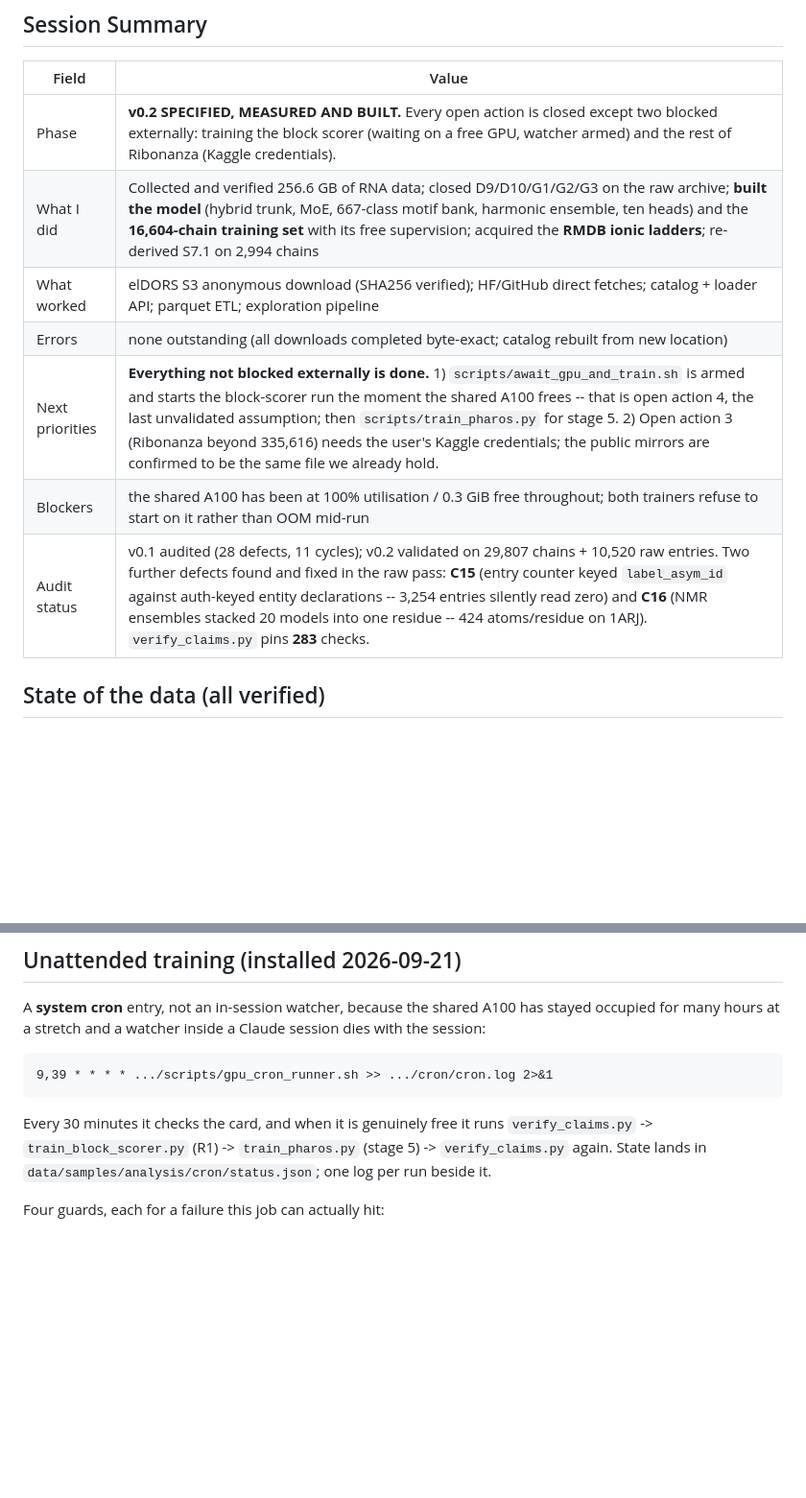
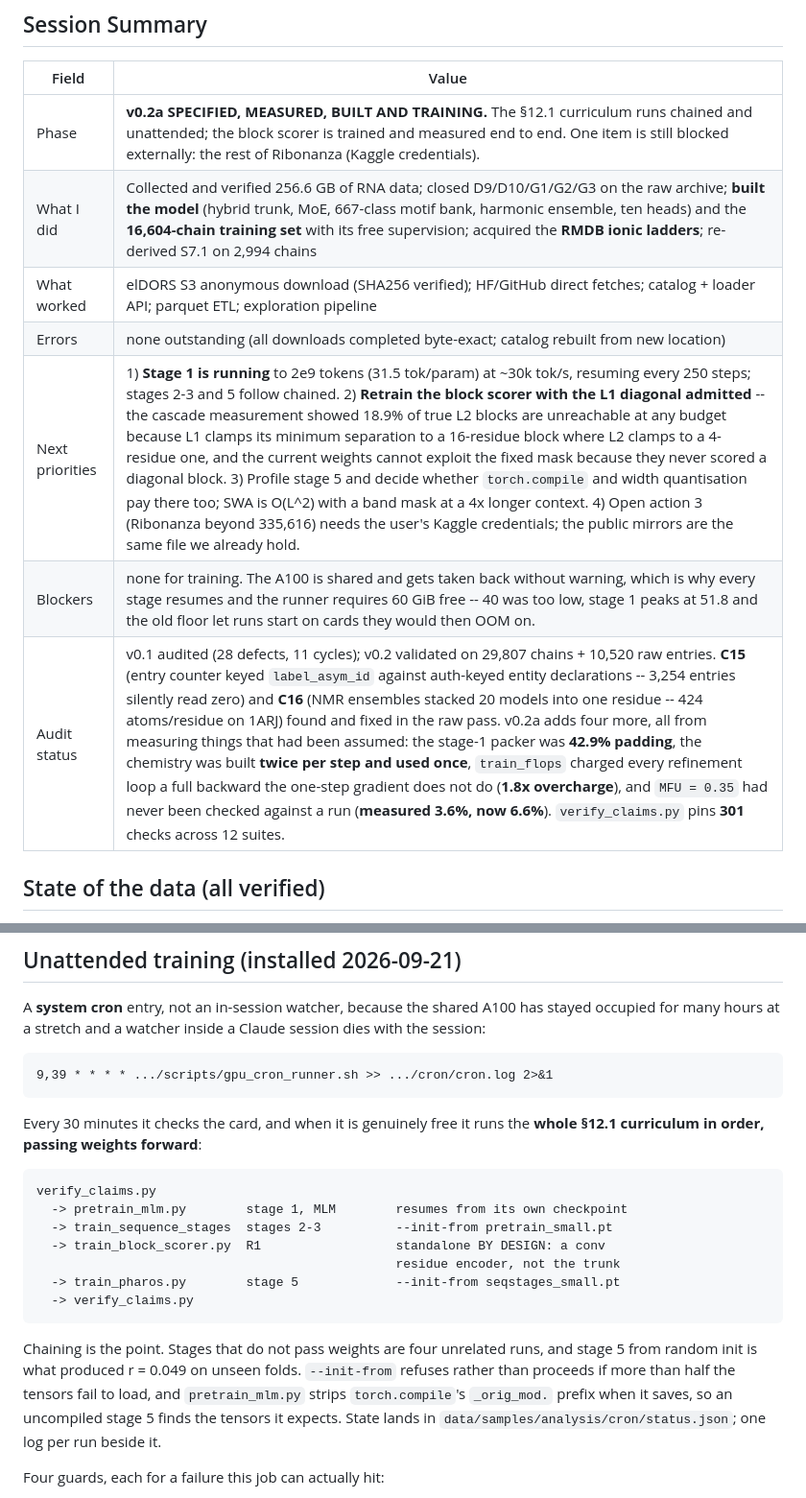
Before and after one commit to E-Motioner-X-SBS/sbs-rna, a Markdown page: plans/CONTINUATION_STATE.md, 2 parts joined by grey strips. Shown at 96% size. Rendered like a GitHub page; blank space fills up the shorter version.

````diff
--- a/plans/CONTINUATION_STATE.md
+++ b/plans/CONTINUATION_STATE.md
@@ -3,13 +3,13 @@
 ## Session Summary
 | Field | Value |
 |-------|-------|
-| Phase | **v0.2 SPECIFIED, MEASURED AND BUILT.** Every open action is closed except two blocked externally: training the block scorer (waiting on a free GPU, watcher armed) and the rest of Ribonanza (Kaggle credentials). |
+| Phase | **v0.2a SPECIFIED, MEASURED, BUILT AND TRAINING.** The §12.1 curriculum runs chained and unattended; the block scorer is trained and measured end to end. One item is still blocked externally: the rest of Ribonanza (Kaggle credentials). |
 | What I did | Collected and verified 256.6 GB of RNA data; closed D9/D10/G1/G2/G3 on the raw archive; **built the model** (hybrid trunk, MoE, 667-class motif bank, harmonic ensemble, ten heads) and the **16,604-chain training set** with its free supervision; acquired the **RMDB ionic ladders**; re-derived S7.1 on 2,994 chains |
 | What worked | elDORS S3 anonymous download (SHA256 verified); HF/GitHub direct fetches; catalog + loader API; parquet ETL; exploration pipeline |
 | Errors | none outstanding (all downloads completed byte-exact; catalog rebuilt from new location) |
-| Next priorities | **Everything not blocked externally is done.** 1) `scripts/await_gpu_and_train.sh` is armed and starts the block-scorer run the moment the shared A100 frees -- that is open action 4, the last unvalidated assumption; then `scripts/train_pharos.py` for stage 5. 2) Open action 3 (Ribonanza beyond 335,616) needs the user's Kaggle credentials; the public mirrors are confirmed to be the same file we already hold. |
-| Blockers | the shared A100 has been at 100% utilisation / 0.3 GiB free throughout; both trainers refuse to start on it rather than OOM mid-run |
-| Audit status | v0.1 audited (28 defects, 11 cycles); v0.2 validated on 29,807 chains + 10,520 raw entries. Two further defects found and fixed in the raw pass: **C15** (entry counter keyed `label_asym_id` against auth-keyed entity declarations -- 3,254 entries silently read zero) and **C16** (NMR ensembles stacked 20 models into one residue -- 424 atoms/residue on 1ARJ). `verify_claims.py` pins **283** checks. |
+| Next priorities | 1) **Stage 1 is running** to 2e9 tokens (31.5 tok/param) at ~30k tok/s, resuming every 250 steps; stages 2-3 and 5 follow chained. 2) **Retrain the block scorer with the L1 diagonal admitted** -- the cascade measurement showed 18.9% of true L2 blocks are unreachable at any budget because L1 clamps its minimum separation to a 16-residue block where L2 clamps to a 4-residue one, and the current weights cannot exploit the fixed mask because they never scored a diagonal block. 3) Profile stage 5 and decide whether `torch.compile` and width quantisation pay there too; SWA is O(L^2) with a band mask at a 4x longer context. 4) Open action 3 (Ribonanza beyond 335,616) needs the user's Kaggle credentials; the public mirrors are the same file we already hold. |
+| Blockers | none for training. The A100 is shared and gets taken back without warning, which is why every stage resumes and the runner requires 60 GiB free -- 40 was too low, stage 1 peaks at 51.8 and the old floor let runs start on cards they would then OOM on. |
+| Audit status | v0.1 audited (28 defects, 11 cycles); v0.2 validated on 29,807 chains + 10,520 raw entries. **C15** (entry counter keyed `label_asym_id` against auth-keyed entity declarations -- 3,254 entries silently read zero) and **C16** (NMR ensembles stacked 20 models into one residue -- 424 atoms/residue on 1ARJ) found and fixed in the raw pass. v0.2a adds four more, all from measuring things that had been assumed: the stage-1 packer was **42.9% padding**, the chemistry was built **twice per step and used once**, `train_flops` charged every refinement loop a full backward the one-step gradient does not do (**1.8x overcharge**), and `MFU = 0.35` had never been checked against a run (**measured 3.6%, now 6.6%**). `verify_claims.py` pins **301** checks across 12 suites. |
 
 ## State of the data (all verified)
 - Sequences: 1,369,926,204 (elDORS 1,323,715,880 SHA256-verified + RNAcentral 46,210,324)
@@ -67,9 +67,24 @@ session dies with the session:
 9,39 * * * * .../scripts/gpu_cron_runner.sh >> .../cron/cron.log 2>&1
 ```
 
-Every 30 minutes it checks the card, and when it is genuinely free it runs
-`verify_claims.py` -> `train_block_scorer.py` (R1) -> `train_pharos.py` (stage 5)
--> `verify_claims.py` again. State lands in
+Every 30 minutes it checks the card, and when it is genuinely free it runs the
+**whole §12.1 curriculum in order, passing weights forward**:
+
+```
+verify_claims.py
+  -> pretrain_mlm.py        stage 1, MLM        resumes from its own checkpoint
+  -> train_sequence_stages  stages 2-3          --init-from pretrain_small.pt
+  -> train_block_scorer.py  R1                  standalone BY DESIGN: a conv
+                                                residue encoder, not the trunk
+  -> train_pharos.py        stage 5             --init-from seqstages_small.pt
+  -> verify_claims.py
+```
+
+Chaining is the point. Stages that do not pass weights are four unrelated runs,
+and stage 5 from random init is what produced r = 0.049 on unseen folds.
+`--init-from` refuses rather than proceeds if more than half the tensors fail to
+load, and `pretrain_mlm.py` strips `torch.compile`'s `_orig_mod.` prefix when it
+saves, so an uncompiled stage 5 finds the tensors it expects. State lands in
 `data/samples/analysis/cron/status.json`; one log per run beside it.
 
 Four guards, each for a failure this job can actually hit:
````
Also changed, not shown: src/pharos/README.md (+34 -6 lines).
